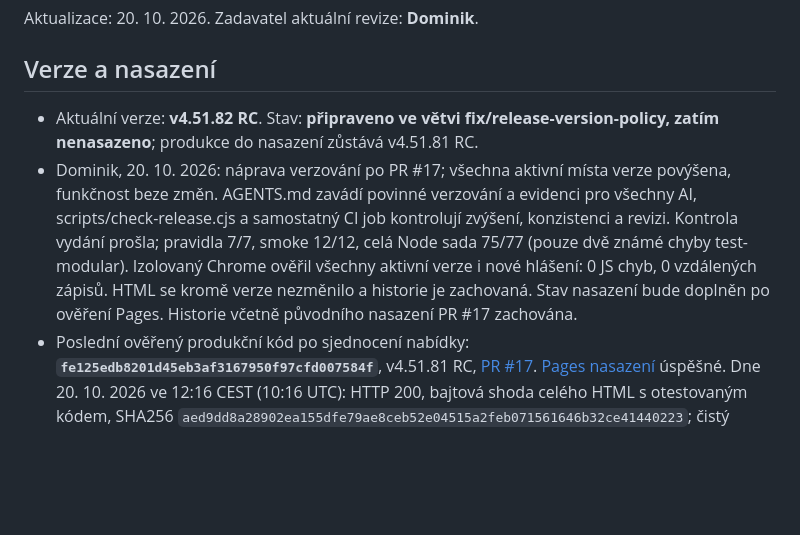
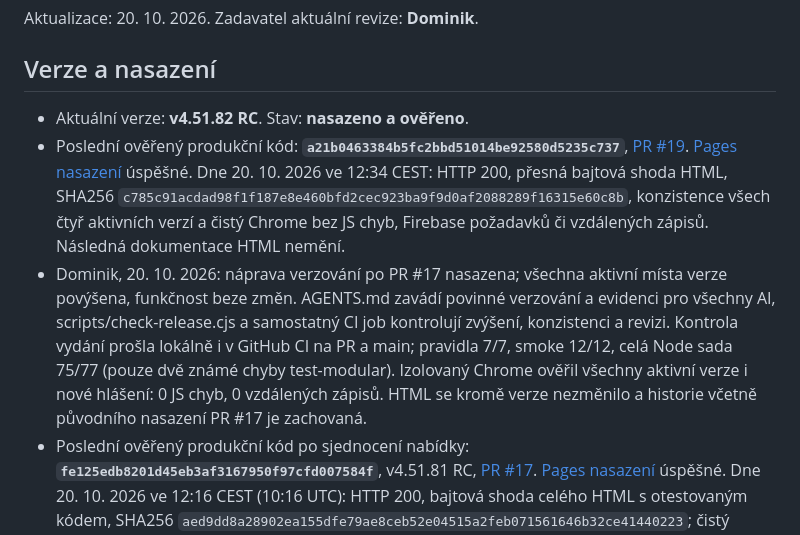
Before and after one commit to bcrybarna-oss/BC-Rybarna-Scoreboard, a Markdown page: PROJECT_STATUS.md, the part around the change. Rendered like a GitHub page; blank space fills up the shorter version.

Commit message:
Dominik: record verified v4.51.82 RC deployment

```diff
--- a/PROJECT_STATUS.md
+++ b/PROJECT_STATUS.md
@@ -4,8 +4,9 @@ Aktualizace: 20. 10. 2026. Zadavatel aktuální revize: **Dominik**.
 
 ## Verze a nasazení
 
-- Aktuální verze: **v4.51.82 RC**. Stav: **připraveno ve větvi fix/release-version-policy, zatím nenasazeno**; produkce do nasazení zůstává v4.51.81 RC.
-- Dominik, 20. 10. 2026: náprava verzování po PR #17; všechna aktivní místa verze povýšena, funkčnost beze změn. AGENTS.md zavádí povinné verzování a evidenci pro všechny AI, scripts/check-release.cjs a samostatný CI job kontrolují zvýšení, konzistenci a revizi. Kontrola vydání prošla; pravidla 7/7, smoke 12/12, celá Node sada 75/77 (pouze dvě známé chyby test-modular). Izolovaný Chrome ověřil všechny aktivní verze i nové hlášení: 0 JS chyb, 0 vzdálených zápisů. HTML se kromě verze nezměnilo a historie je zachovaná. Stav nasazení bude doplněn po ověření Pages. Historie včetně původního nasazení PR #17 zachována.
+- Aktuální verze: **v4.51.82 RC**. Stav: **nasazeno a ověřeno**.
+- Poslední ověřený produkční kód: **`a21b0463384b5fc2bbd51014be92580d5235c737`**, [PR #19](https://github.com/bcrybarna-oss/BC-Rybarna-Scoreboard/pull/19). [Pages nasazení](https://github.com/bcrybarna-oss/BC-Rybarna-Scoreboard/actions/runs/39408811968) úspěšné. Dne 20. 10. 2026 ve 12:34 CEST: HTTP 200, přesná bajtová shoda HTML, SHA256 `c785c91acdad98f1f187e8e460bfd2cec923ba9f9d0af2088289f16315e60c8b`, konzistence všech čtyř aktivních verzí a čistý Chrome bez JS chyb, Firebase požadavků či vzdálených zápisů. Následná dokumentace HTML nemění.
+- Dominik, 20. 10. 2026: náprava verzování po PR #17 nasazena; všechna aktivní místa verze povýšena, funkčnost beze změn. AGENTS.md zavádí povinné verzování a evidenci pro všechny AI, scripts/check-release.cjs a samostatný CI job kontrolují zvýšení, konzistenci a revizi. Kontrola vydání prošla lokálně i v GitHub CI na PR a main; pravidla 7/7, smoke 12/12, celá Node sada 75/77 (pouze dvě známé chyby test-modular). Izolovaný Chrome ověřil všechny aktivní verze i nové hlášení: 0 JS chyb, 0 vzdálených zápisů. HTML se kromě verze nezměnilo a historie včetně původního nasazení PR #17 je zachovaná.
 - Poslední ověřený produkční kód po sjednocení nabídky: **`fe125edb8201d45eb3af3167950f97cfd007584f`**, v4.51.81 RC, [PR #17](https://github.com/bcrybarna-oss/BC-Rybarna-Scoreboard/pull/17). [Pages nasazení](https://github.com/bcrybarna-oss/BC-Rybarna-Scoreboard/actions/runs/39406622833) úspěšné. Dne 20. 10. 2026 ve 12:16 CEST (10:16 UTC): HTTP 200, bajtová shoda celého HTML s otestovaným kódem, SHA256 `aed9dd8a28902ea155dfe79ae8ceb52e04515a2feb071561646b32ce41440223`; čistý Chrome, správná verze/volby/default, 0 JS chyb, 0 Firebase požadavků a 0 vzdálených zápisů. GitHub CI 68/70, přesně dvě známé chyby test-modular, oddělené dle zadání. Následná dokumentace nemění HTML.
 - Předchozí ověřený produkční kód: **`997a2968280170b29035b234a2f1df620f03a199`**, v4.51.81 RC (základ c38bf2a, doplnění ochrany metadat 999dd2e). GitHub Pages [nasazení](https://github.com/bcrybarna-oss/BC-Rybarna-Scoreboard/actions/runs/39374664789) úspěšně dokončeno. Dne 20. 10. 2026 v 05:33 UTC ověřeno HTTP 200, bajtová shoda celého veřejného HTML, správná verze a čistý Chrome bez JavaScriptových chyb, bez Firebase požadavků a vzdálených zápisů. SHA256 HTML: `07892c7636a0d1b8a8d7e809f8754540e02c796a8edafdaedfac0e701a73bb59`.
 - Původní produkční commit před touto revizí: `105c126401fced4ba6e672f150770a3da97bb398` (v4.51.80 RC). Archiv kódu, původní veřejné HTML a postup návratu jsou v místní složce `production-backups/2026-10-19-before-v4.51.81` vedle checkoutu; žádná databázová migrace.
```
Also changed, not shown: REVIZE.md (+1 -1 lines).
